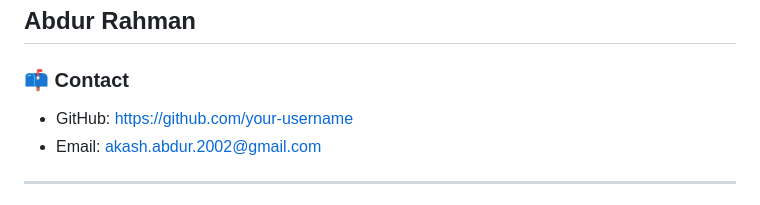
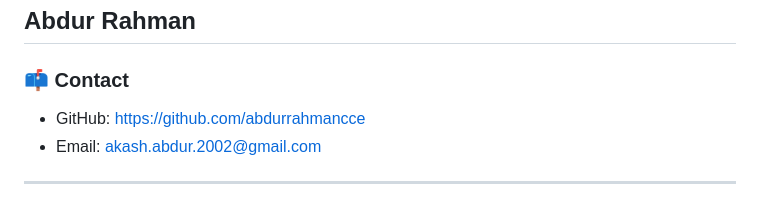
Before and after one commit to abdurrahmancce/To-Do-Pro, a Markdown page: README.md, the part around the change. Drawn GitHub-style.

```diff
--- a/README.md
+++ b/README.md
@@ -311,7 +311,7 @@ Licensed under the MIT License.
 ## Abdur Rahman
 
 ### 📫 Contact
-- GitHub: https://github.com/your-username
+- GitHub: https://github.com/abdurrahmancce
 - Email: akash.abdur.2002@gmail.com
 
 ---
```
